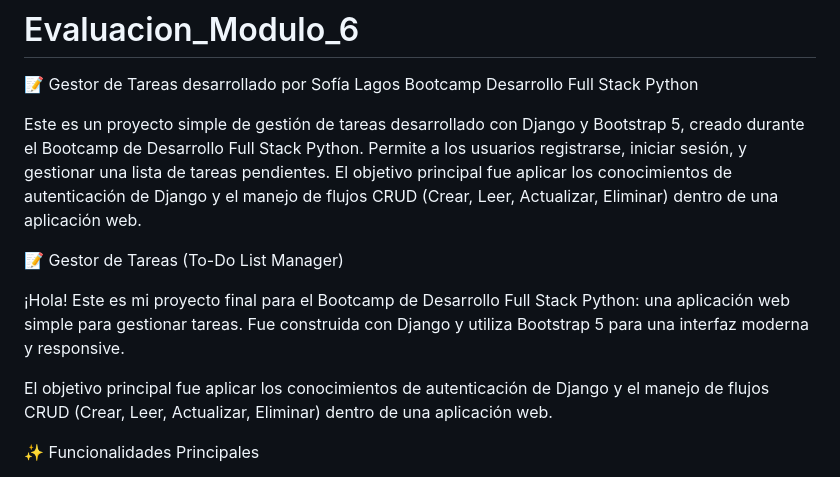
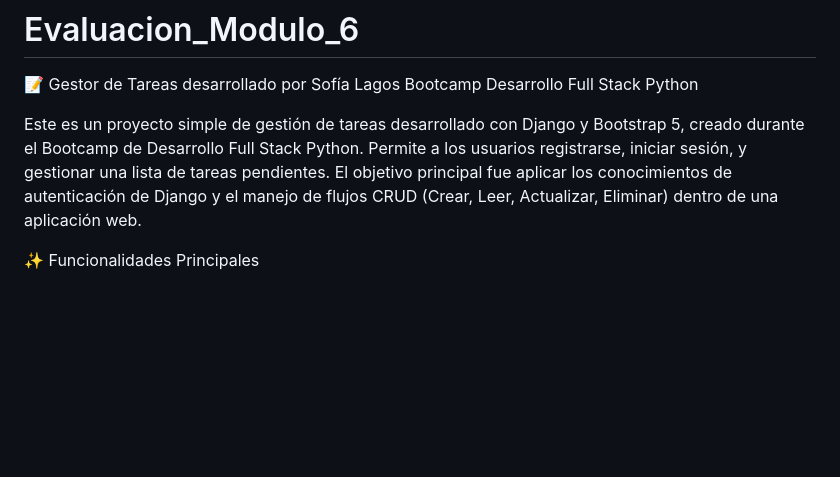
Before and after one commit to too0oori/Evaluacion_Modulo_6, a Markdown page: README.md, the part around the change. GitHub-like rendering; blank space fills up the shorter version.

Commit message:
Simplify project description in README
Removed redundant project description for clarity.

```diff
--- a/README.md
+++ b/README.md
@@ -5,12 +5,6 @@
     Bootcamp Desarrollo Full Stack Python
 
 Este es un proyecto simple de gestión de tareas desarrollado con Django y Bootstrap 5, creado durante el Bootcamp de Desarrollo Full Stack Python. Permite a los usuarios registrarse, iniciar sesión, y gestionar una lista de tareas pendientes.
-El objetivo principal fue aplicar los conocimientos de autenticación de Django y el manejo de flujos CRUD (Crear, Leer, Actualizar, Eliminar) dentro de una aplicación web.
-
-📝 Gestor de Tareas (To-Do List Manager)
-
-¡Hola! Este es mi proyecto final para el Bootcamp de Desarrollo Full Stack Python: una aplicación web simple para gestionar tareas. Fue construida con Django y utiliza Bootstrap 5 para una interfaz moderna y responsive.
-
 El objetivo principal fue aplicar los conocimientos de autenticación de Django y el manejo de flujos CRUD (Crear, Leer, Actualizar, Eliminar) dentro de una aplicación web.
 
 ✨ Funcionalidades Principales
```
